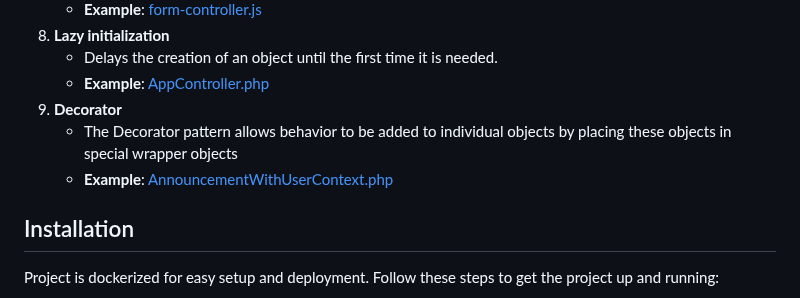
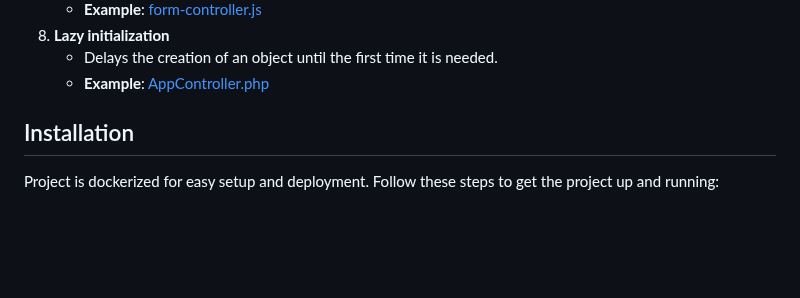
Before and after one commit to flis-mateusz/studies-wdpai-project, a Markdown page: README.md, the part around the change. GitHub-like rendering; blank space fills up the shorter version.

```diff
--- a/README.md
+++ b/README.md
@@ -87,9 +87,6 @@ The project includes a comprehensive design and structure for the database, ensu
 8. **Lazy initialization**
    - Delays the creation of an object until the first time it is needed.
    - **Example**: [AppController.php](./src/controllers/AppController.php#L24)
-9. **Decorator**
-   - The Decorator pattern allows behavior to be added to individual objects by placing these objects in special wrapper objects
-   - **Example**: [AnnouncementWithUserContext.php](./src/models/announcement/AnnouncementWithUserContext.php)
 
 
 ## Installation
```
